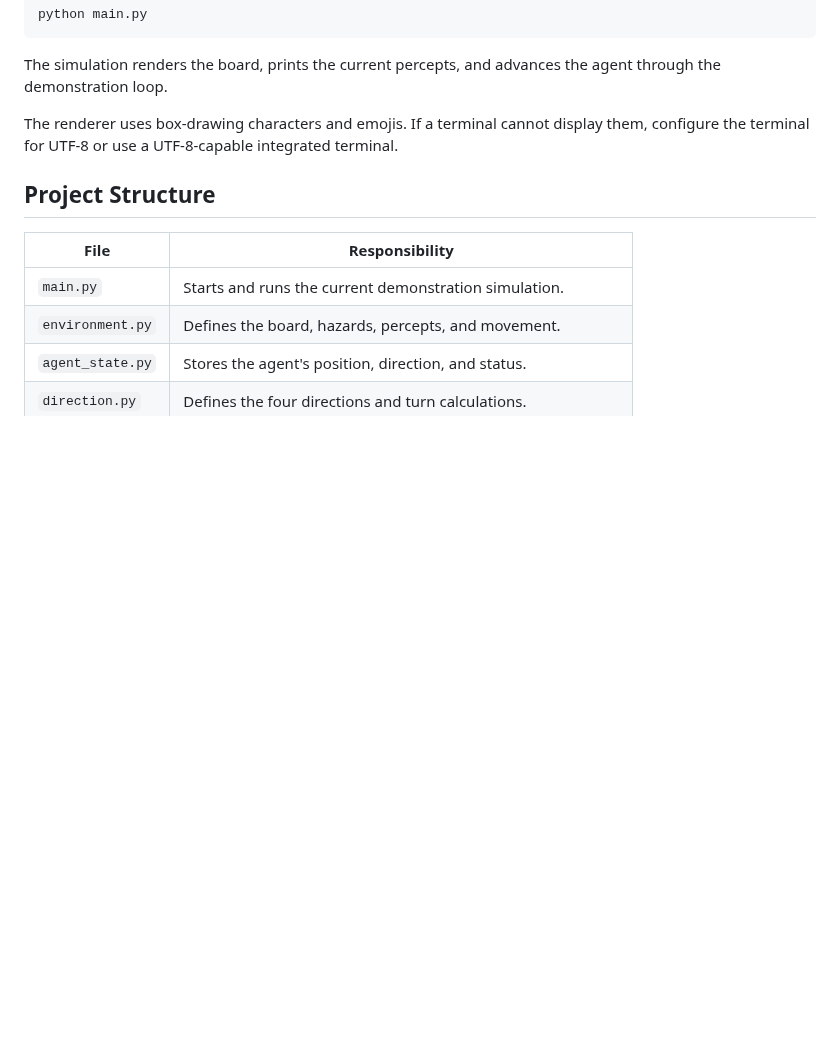
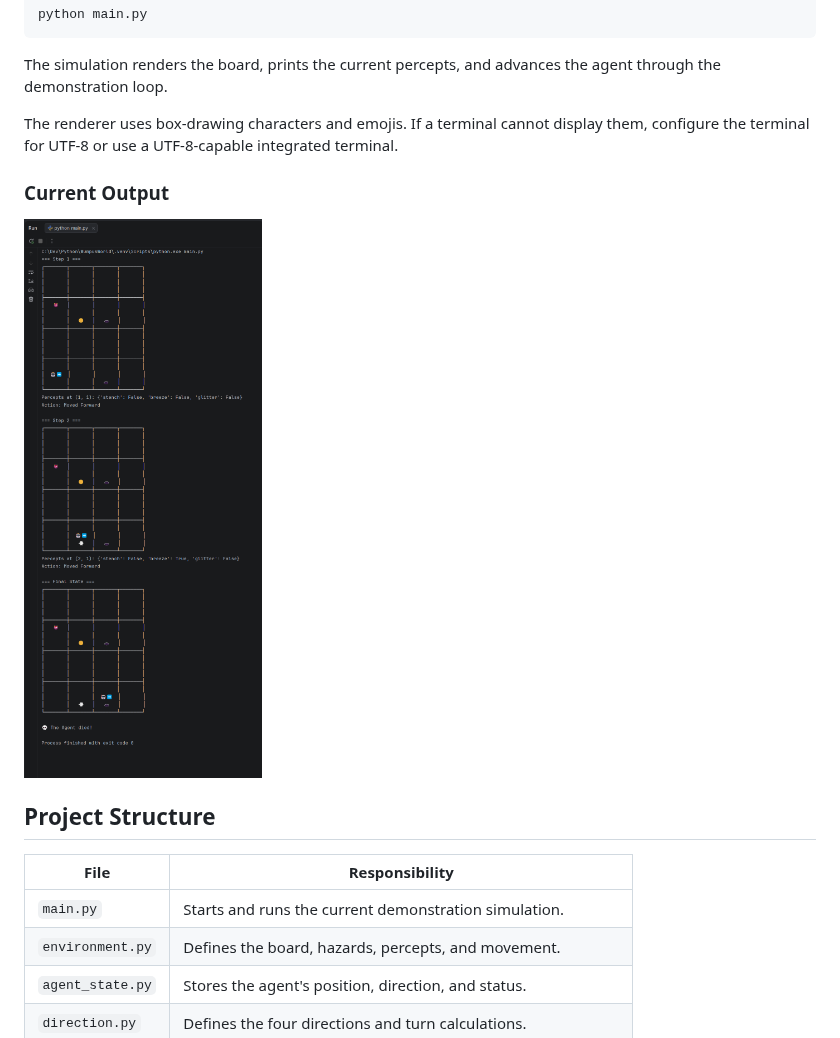
Before and after one commit to BryanBlaze00/WumpusWorld, a Markdown page: README.md, the part around the change. Rendered like a GitHub page; pictures changed too: assets/current-simulation.png (added); blank space fills up the shorter version.

Commit message:
Add current simulation screenshot to README

```diff
--- a/README.md
+++ b/README.md
@@ -31,6 +31,10 @@ The renderer uses box-drawing characters and emojis. If a terminal cannot
 display them, configure the terminal for UTF-8 or use a UTF-8-capable
 integrated terminal.
 
+### Current Output
+
+![Current Wumpus World simulation](assets/current-simulation.png)
+
 ## Project Structure
 
 | File | Responsibility |
```
